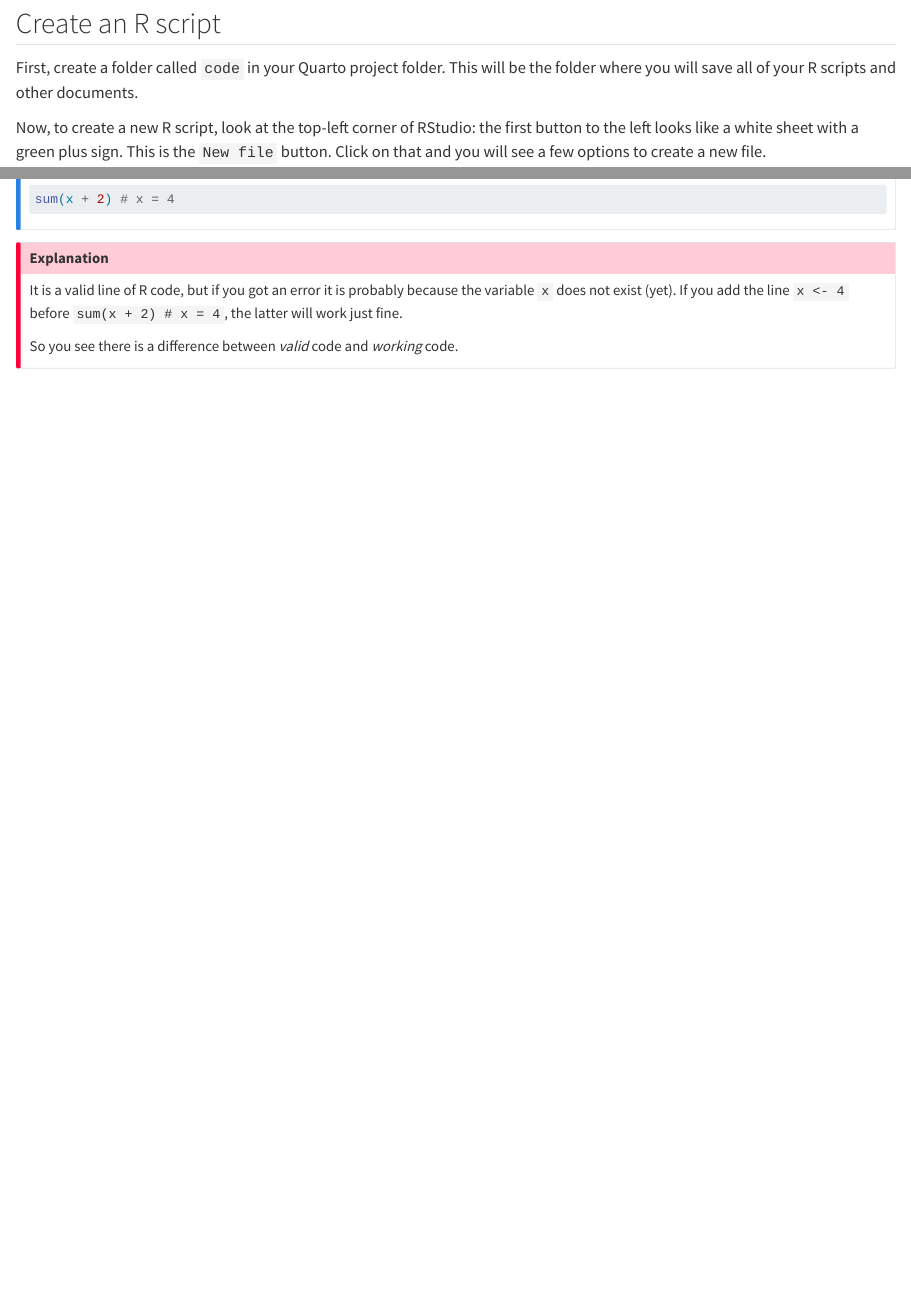
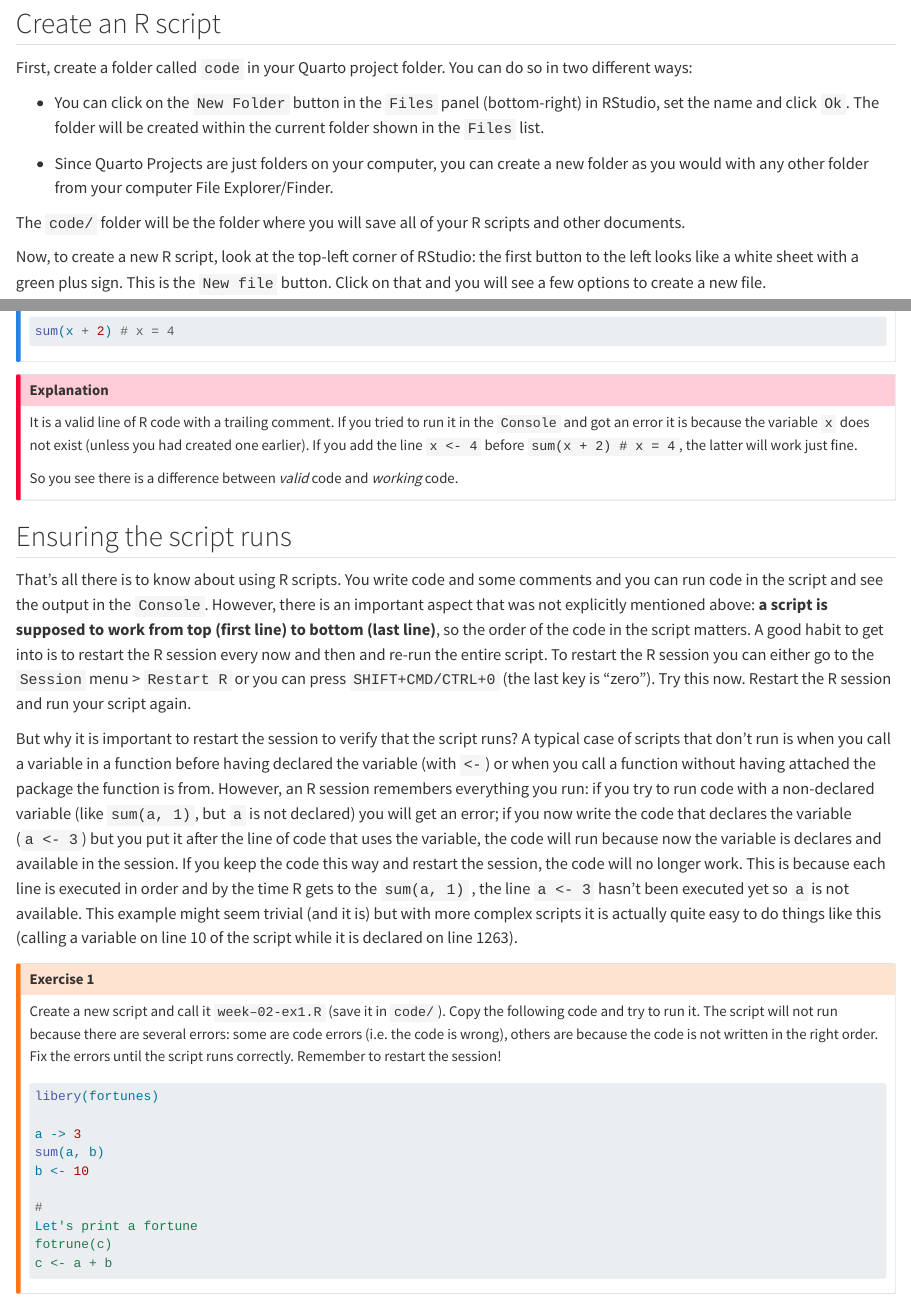
Before and after one commit to stefanocoretta/qdal, a Quarto document (ch-scripts.qmd): the page in a window 1100 px wide, from 280 px down, and a second part further down, joined at a grey line. Rendered offline with R 4.5, knitr and Pandoc in place of Quarto, with nearby package versions; some code elsewhere in the file could not run offline; badge pictures from the web are left out.

Commit message:
edit r scripts chapter

````diff
--- a/ch-scripts.qmd
+++ b/ch-scripts.qmd
@@ -21,7 +21,13 @@ From now on, you should write all code in an R script, until you will learn abou
 
 ## Create an R script
 
-First, create a folder called `code` in your Quarto project folder. This will be the folder where you will save all of your R scripts and other documents.
+First, create a folder called `code` in your Quarto project folder. You can do so in two different ways:
+
+-   You can click on the `New Folder` button in the `Files` panel (bottom-right) in RStudio, set the name and click `Ok`. The folder will be created within the current folder shown in the `Files` list.
+
+-   Since Quarto Projects are just folders on your computer, you can create a new folder as you would with any other folder from your computer File Explorer/Finder.
+
+The `code/` folder will be the folder where you will save all of your R scripts and other documents.
 
 Now, to create a new R script, look at the top-left corner of RStudio: the first button to the left looks like a white sheet with a green plus sign. This is the `New file` button. Click on that and you will see a few options to create a new file.
 
@@ -116,7 +126,32 @@ sum(x + 2) # x = 4
 ::: {.callout-important collapse="true"}
 #### Explanation
 
-It is a valid line of R code, but if you got an error it is probably because the variable `x` does not exist (yet). If you add the line `x <- 4` before `sum(x + 2) # x = 4`, the latter will work just fine.
+It is a valid line of R code with a trailing comment. If you tried to run it in the `Console` and got an error it is because the variable `x` does not exist (unless you had created one earlier). If you add the line `x <- 4` before `sum(x + 2) # x = 4`, the latter will work just fine.
 
 So you see there is a difference between *valid* code and *working* code.
 :::
+
+## Ensuring the script runs
+
+That's all there is to know about using R scripts. You write code and some comments and you can run code in the script and see the output in the `Console`. However, there is an important aspect that was not explicitly mentioned above: **a script is supposed to work from top (first line) to bottom (last line)**, so the order of the code in the script matters. A good habit to get into is to restart the R session every now and then and re-run the entire script. To restart the R session you can either go to the `Session` menu \> `Restart R` or you can press `SHIFT+CMD/CTRL+0` (the last key is "zero"). Try this now. Restart the R session and run your script again.
+
+But why it is important to restart the session to verify that the script runs? A typical case of scripts that don't run is when you call a variable in a function before having declared the variable (with `<-`) or when you call a function without having attached the package the function is from. However, an R session remembers everything you run: if you try to run code with a non-declared variable (like `sum(a, 1)`, but `a` is not declared) you will get an error; if you now write the code that declares the variable (`a <- 3`) but you put it after the line of code that uses the variable, the code will run because now the variable is declares and available in the session. If you keep the code this way and restart the session, the code will no longer work. This is because each line is executed in order and by the time R gets to the `sum(a, 1)` , the line `a <- 3` hasn't been executed yet so `a` is not available. This example might seem trivial (and it is) but with more complex scripts it is actually quite easy to do things like this (calling a variable on line 10 of the script while it is declared on line 1263).
+
+::: callout-warning
+## Exercise 1
+
+Create a new script and call it `week–02-ex1.R` (save it in `code/`). Copy the following code and try to run it. The script will not run because there are several errors: some are code errors (i.e. the code is wrong), others are because the code is not written in the right order. Fix the errors until the script runs correctly. Remember to restart the session!
+
+``` r
+libery(fortunes)
+
+a -> 3
+sum(a, b)
+b <- 10
+
+#
+Let's print a fortune
+fotrune(c)
+c <- a + b
+```
+:::
````
Also changed, not shown: ch-packages.qmd (+1 -1 lines), ch-r-rstudio.qmd (+1 -1 lines), docs/search.json, ch-scripts.qmd (28 more changed lines), 6 other files.
